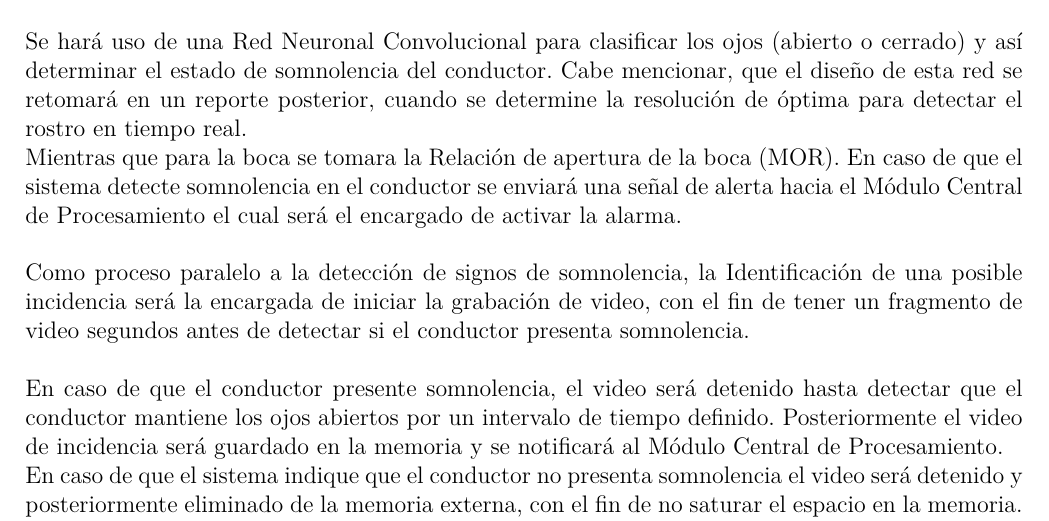
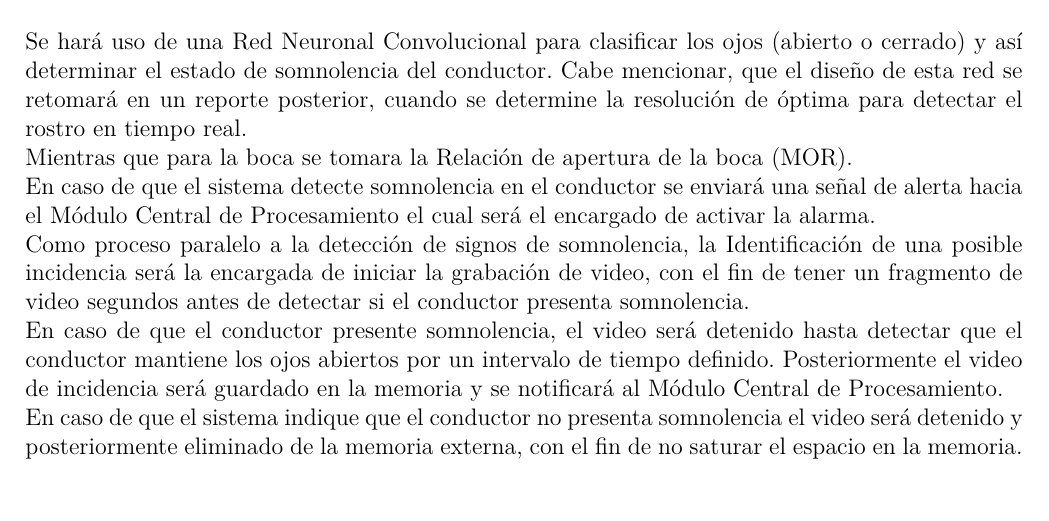
Before and after one commit to alangamboa97/TT, a LaTeX document (Reporte2.tex): part of page 16 of 37, cut so that both start at the same text. Compiled offline with pdfLaTeX; the source files are stored in an older character set and shown here as Unicode.

Commit message:
mas saltos

```diff
--- a/Reporte2.tex
+++ b/Reporte2.tex
@@ -278,14 +278,11 @@ El diagrama de actividades muestra el flujo de las actividades en general, para
 
 Se hará uso de una Red Neuronal Convolucional para clasificar los ojos (abierto o cerrado) y así determinar el estado de somnolencia del conductor. Cabe mencionar, que el diseño de esta red se retomará en un reporte posterior, cuando se determine la resolución de óptima para detectar el rostro en tiempo real.
 
-Mientras que para la boca se tomara la Relación de apertura de la boca (MOR).
+Mientras que para la boca se tomara la Relación de apertura de la boca (MOR).\\
 En caso de que el sistema detecte somnolencia en el conductor se enviará una señal de alerta hacia el Módulo Central de Procesamiento el cual será el encargado de activar la alarma.\\
-
 Como proceso paralelo a la detección de signos de somnolencia, la Identificación de una posible incidencia será la encargada de iniciar la grabación de video, con el fin de tener un fragmento de video segundos antes de detectar si el conductor presenta somnolencia.\\
-
-En caso de que el conductor presente somnolencia, el video será detenido hasta detectar que el conductor mantiene los ojos abiertos por un intervalo de tiempo definido. Posteriormente el video de incidencia será guardado en la memoria y se notificará al Módulo Central de Procesamiento.
-
- En caso de que el sistema indique que el conductor no presenta somnolencia el video será detenido y posteriormente eliminado de la memoria externa, con el fin de no saturar el espacio en la memoria.
+En caso de que el conductor presente somnolencia, el video será detenido hasta detectar que el conductor mantiene los ojos abiertos por un intervalo de tiempo definido. Posteriormente el video de incidencia será guardado en la memoria y se notificará al Módulo Central de Procesamiento.\\
+En caso de que el sistema indique que el conductor no presenta somnolencia el video será detenido y posteriormente eliminado de la memoria externa, con el fin de no saturar el espacio en la memoria.
  Como se indicó inicialmente el sistema estará disponible mientras el sistema se encuentre conectado a una fuente de alimentación, esto significa que el estado del sistema se encuentra conectado.
 
 \newpage
```
Also changed, not shown: Reporte2.pdf, 2 other files.
